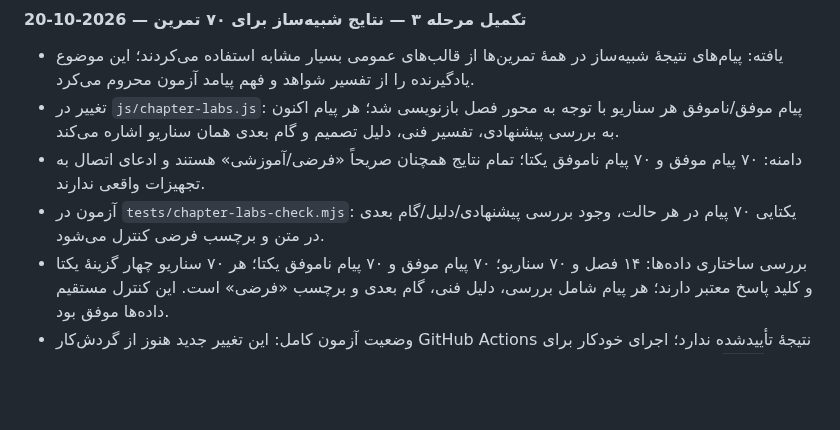
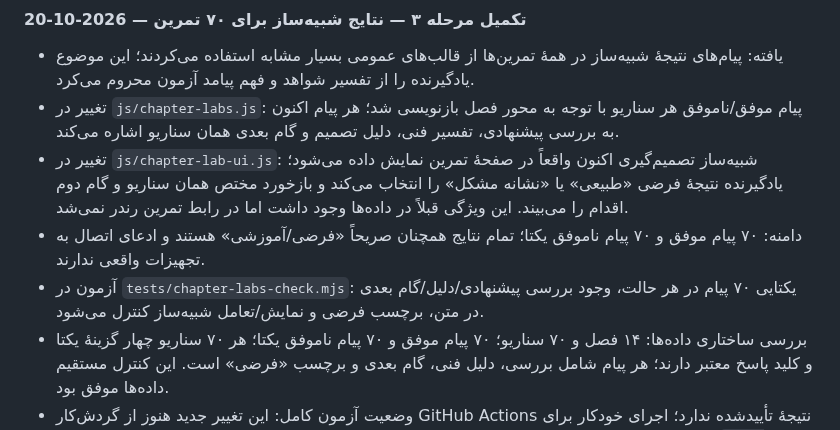
Before and after one commit to nimah69/CCTV-Network-Academy, a Markdown page: docs/ممیزی-ارتقای-آموزش.md, the part around the change. Rendered like a GitHub page; blank space fills up the shorter version.

Commit message:
docs: record visible simulator and two-outcome interaction

```diff
--- a/docs/ممیزی-ارتقای-آموزش.md
+++ b/docs/ممیزی-ارتقای-آموزش.md
@@ -128,8 +128,9 @@
 #### تکمیل مرحله ۳ — نتایج شبیه‌ساز برای ۷۰ تمرین — 2026-10-20
 - یافته: پیام‌های نتیجهٔ شبیه‌ساز در همهٔ تمرین‌ها از قالب‌های عمومی بسیار مشابه استفاده می‌کردند؛ این موضوع یادگیرنده را از تفسیر شواهد و فهم پیامد آزمون محروم می‌کرد.
 - تغییر در `js/chapter-labs.js`: پیام موفق/ناموفق هر سناریو با توجه به محور فصل بازنویسی شد؛ هر پیام اکنون به بررسی پیشنهادی، تفسیر فنی، دلیل تصمیم و گام بعدی همان سناریو اشاره می‌کند.
+- تغییر در `js/chapter-lab-ui.js`: شبیه‌ساز تصمیم‌گیری اکنون واقعاً در صفحهٔ تمرین نمایش داده می‌شود؛ یادگیرنده نتیجهٔ فرضی «طبیعی» یا «نشانه مشکل» را انتخاب می‌کند و بازخورد مختص همان سناریو و گام دوم اقدام را می‌بیند. این ویژگی قبلاً در داده‌ها وجود داشت اما در رابط تمرین رندر نمی‌شد.
 - دامنه: ۷۰ پیام موفق و ۷۰ پیام ناموفق یکتا؛ تمام نتایج همچنان صریحاً «فرضی/آموزشی» هستند و ادعای اتصال به تجهیزات واقعی ندارند.
-- آزمون در `tests/chapter-labs-check.mjs`: یکتایی ۷۰ پیام در هر حالت، وجود بررسی پیشنهادی/دلیل/گام بعدی در متن و برچسب فرضی کنترل می‌شود.
+- آزمون در `tests/chapter-labs-check.mjs`: یکتایی ۷۰ پیام در هر حالت، وجود بررسی پیشنهادی/دلیل/گام بعدی در متن، برچسب فرضی و نمایش/تعامل شبیه‌ساز کنترل می‌شود.
 - بررسی ساختاری داده‌ها: ۱۴ فصل و ۷۰ سناریو؛ ۷۰ پیام موفق و ۷۰ پیام ناموفق یکتا؛ هر ۷۰ سناریو چهار گزینهٔ یکتا و کلید پاسخ معتبر دارند؛ هر پیام شامل بررسی، دلیل فنی، گام بعدی و برچسب «فرضی» است. این کنترل مستقیم داده‌ها موفق بود.
 - وضعیت آزمون کامل: این تغییر جدید هنوز از گردش‌کار GitHub Actions نتیجهٔ تأییدشده ندارد؛ اجرای خودکار برای commitهای اخیر در ابزار قابل مشاهده نبود. بنابراین بررسی ساختاری موفق است اما اجرای کامل `node tests/chapter-labs-check.mjs` و `node tests/run-all.mjs` باید در محیط پروژه/Actions تأیید شود.
 - گام بعد: اجرای دستی آزمون‌های `chapter-labs-check.mjs` و `run-all.mjs` در محیط پروژه یا اطمینان از اجرای Actions توسط صاحب مخزن.
```
